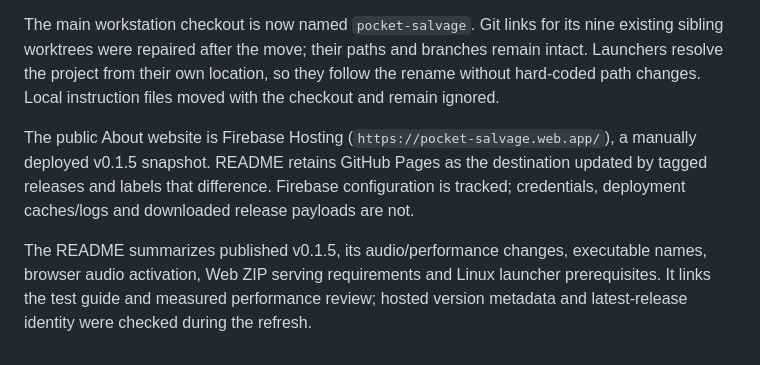
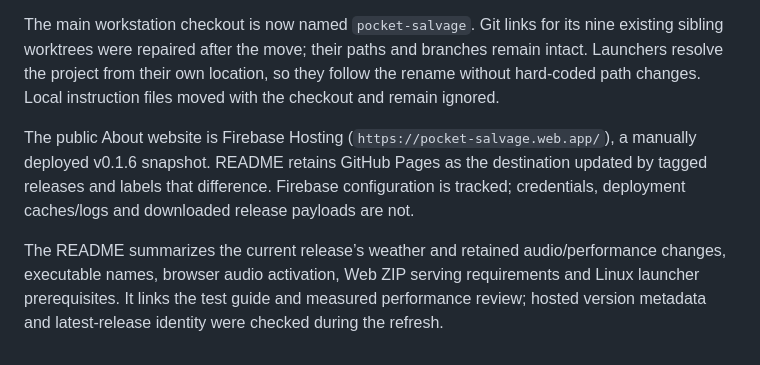
Before and after one commit to RaresKeY/pocket-salvage, a Markdown page: specs/repository.md, the part around the change. Rendered like a GitHub page.

```diff
--- a/specs/repository.md
+++ b/specs/repository.md
@@ -36,6 +36,6 @@ The root README leads with browser play and desktop downloads, a selected live-g
 
 The main workstation checkout is now named `pocket-salvage`. Git links for its nine existing sibling worktrees were repaired after the move; their paths and branches remain intact. Launchers resolve the project from their own location, so they follow the rename without hard-coded path changes. Local instruction files moved with the checkout and remain ignored.
 
-The public About website is Firebase Hosting (`https://pocket-salvage.web.app/`), a manually deployed v0.1.5 snapshot. README retains GitHub Pages as the destination updated by tagged releases and labels that difference. Firebase configuration is tracked; credentials, deployment caches/logs and downloaded release payloads are not.
+The public About website is Firebase Hosting (`https://pocket-salvage.web.app/`), a manually deployed v0.1.6 snapshot. README retains GitHub Pages as the destination updated by tagged releases and labels that difference. Firebase configuration is tracked; credentials, deployment caches/logs and downloaded release payloads are not.
 
-The README summarizes published v0.1.5, its audio/performance changes, executable names, browser audio activation, Web ZIP serving requirements and Linux launcher prerequisites. It links the test guide and measured performance review; hosted version metadata and latest-release identity were checked during the refresh.
+The README summarizes the current release’s weather and retained audio/performance changes, executable names, browser audio activation, Web ZIP serving requirements and Linux launcher prerequisites. It links the test guide and measured performance review; hosted version metadata and latest-release identity were checked during the refresh.
```
Also changed, not shown: specs/builds.md (+6 -2 lines), specs/project.md (+1 -1 lines).
